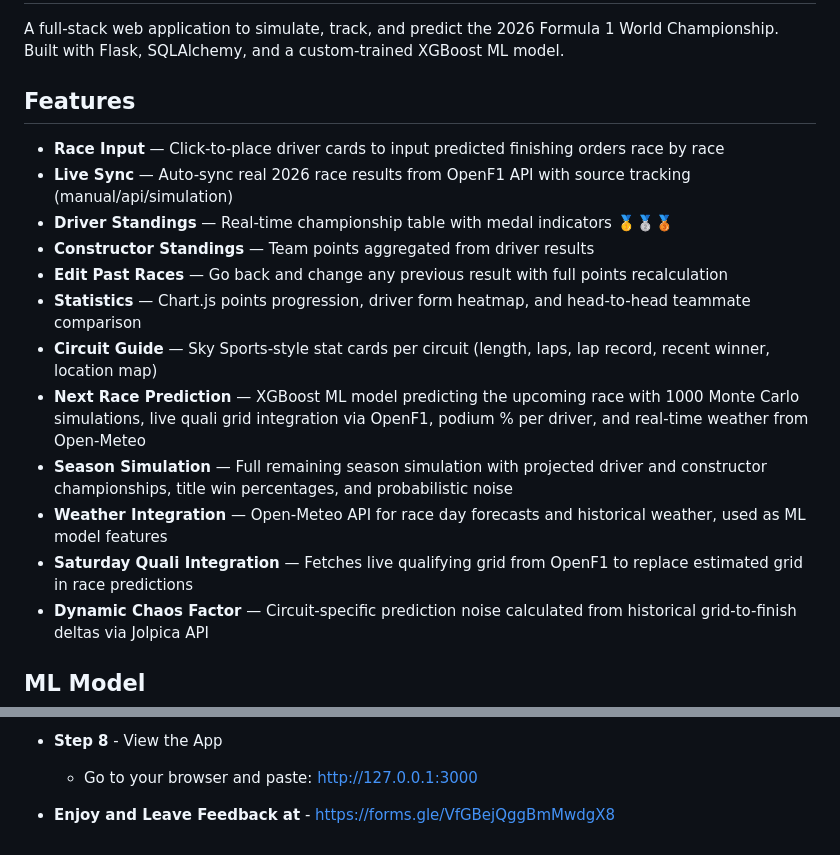
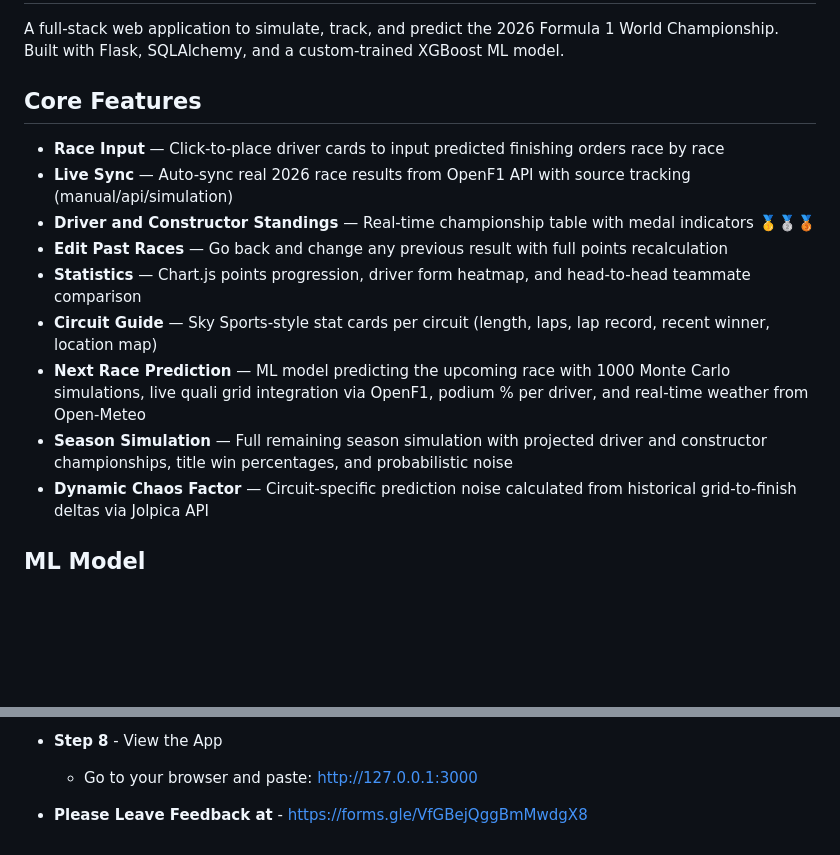
Before and after one commit to Rishab-rt/F1-Championship-Model, a Markdown page: README.md, 2 parts joined by grey strips. Drawn GitHub-style; blank space fills up the shorter version.

Commit message:
Update README features section and feedback request

```diff
--- a/README.md
+++ b/README.md
@@ -2,19 +2,16 @@
 
 A full-stack web application to simulate, track, and predict the 2026 Formula 1 World Championship. Built with Flask, SQLAlchemy, and a custom-trained XGBoost ML model.
 
-## Features
+## Core Features
 
 - **Race Input** — Click-to-place driver cards to input predicted finishing orders race by race
 - **Live Sync** — Auto-sync real 2026 race results from OpenF1 API with source tracking (manual/api/simulation)
-- **Driver Standings** — Real-time championship table with medal indicators 🥇🥈🥉
-- **Constructor Standings** — Team points aggregated from driver results
+- **Driver and Constructor Standings** — Real-time championship table with medal indicators 🥇🥈🥉
 - **Edit Past Races** — Go back and change any previous result with full points recalculation
 - **Statistics** — Chart.js points progression, driver form heatmap, and head-to-head teammate comparison
 - **Circuit Guide** — Sky Sports-style stat cards per circuit (length, laps, lap record, recent winner, location map)
-- **Next Race Prediction** — XGBoost ML model predicting the upcoming race with 1000 Monte Carlo simulations, live quali grid integration via OpenF1, podium % per driver, and real-time weather from Open-Meteo
+- **Next Race Prediction** — ML model predicting the upcoming race with 1000 Monte Carlo simulations, live quali grid integration via OpenF1, podium % per driver, and real-time weather from Open-Meteo
 - **Season Simulation** — Full remaining season simulation with projected driver and constructor championships, title win percentages, and probabilistic noise
-- **Weather Integration** — Open-Meteo API for race day forecasts and historical weather, used as ML model features
-- **Saturday Quali Integration** — Fetches live qualifying grid from OpenF1 to replace estimated grid in race predictions
 - **Dynamic Chaos Factor** — Circuit-specific prediction noise calculated from historical grid-to-finish deltas via Jolpica API
 
 ## ML Model
@@ -65,4 +62,4 @@ A full-stack web application to simulate, track, and predict the 2026 Formula 1
 - **Step 8** - View the App
     - Go to your browser and paste: http://127.0.0.1:3000
 
-- **Enjoy and Leave Feedback at** - https://forms.gle/VfGBejQggBmMwdgX8
+- **Please Leave Feedback at** - https://forms.gle/VfGBejQggBmMwdgX8
```
